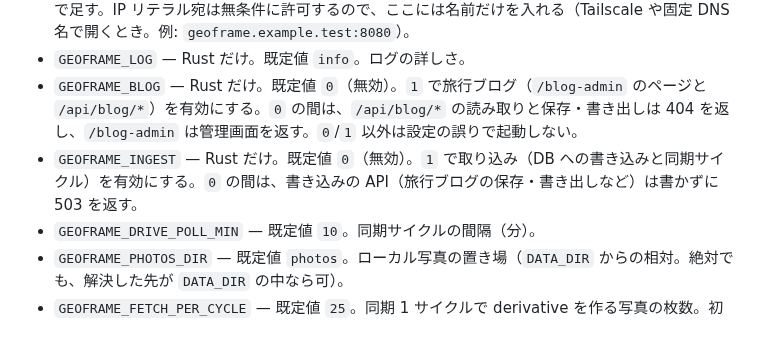
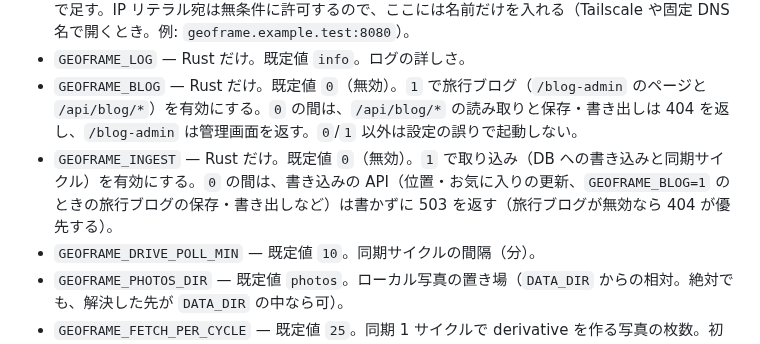
Before and after one commit to ysogabe/geoframe, a Markdown page: docs/reference/configuration.md, the part around the change. Drawn GitHub-style.

Commit message:
docs: INGEST=0 の 503 と旅行ブログ無効時の 404 の優先、設計書の試験の記述を実装に合わせる
Co-Authored-By: Claude Fable 5.1 <noreply@anthropic.com>

```diff
--- a/docs/reference/configuration.md
+++ b/docs/reference/configuration.md
@@ -27,7 +27,7 @@
 - `GEOFRAME_ALLOWED_HOSTS` — 既定値 空（`localhost` だけ許可）。許可する Host 名をカンマ区切りで足す。IP リテラル宛は無条件に許可するので、ここには名前だけを入れる（Tailscale や固定 DNS 名で開くとき。例: `geoframe.example.test:8080`）。
 - `GEOFRAME_LOG` — Rust だけ。既定値 `info`。ログの詳しさ。
 - `GEOFRAME_BLOG` — Rust だけ。既定値 `0`（無効）。`1` で旅行ブログ（`/blog-admin` のページと `/api/blog/*`）を有効にする。`0` の間は、`/api/blog/*` の読み取りと保存・書き出しは 404 を返し、`/blog-admin` は管理画面を返す。`0`/`1` 以外は設定の誤りで起動しない。
-- `GEOFRAME_INGEST` — Rust だけ。既定値 `0`（無効）。`1` で取り込み（DB への書き込みと同期サイクル）を有効にする。`0` の間は、書き込みの API（旅行ブログの保存・書き出しなど）は書かずに 503 を返す。
+- `GEOFRAME_INGEST` — Rust だけ。既定値 `0`（無効）。`1` で取り込み（DB への書き込みと同期サイクル）を有効にする。`0` の間は、書き込みの API（位置・お気に入りの更新、`GEOFRAME_BLOG=1` のときの旅行ブログの保存・書き出しなど）は書かずに 503 を返す（旅行ブログが無効なら 404 が優先する）。
 - `GEOFRAME_DRIVE_POLL_MIN` — 既定値 `10`。同期サイクルの間隔（分）。
 - `GEOFRAME_PHOTOS_DIR` — 既定値 `photos`。ローカル写真の置き場（`DATA_DIR` からの相対。絶対でも、解決した先が `DATA_DIR` の中なら可）。
 - `GEOFRAME_FETCH_PER_CYCLE` — 既定値 `25`。同期 1 サイクルで derivative を作る写真の枚数。初回の Drive 全件取り込みもこの数ずつ進む。
```
Also changed, not shown: docs/admin-rework/design.md (+1 -1 lines).
